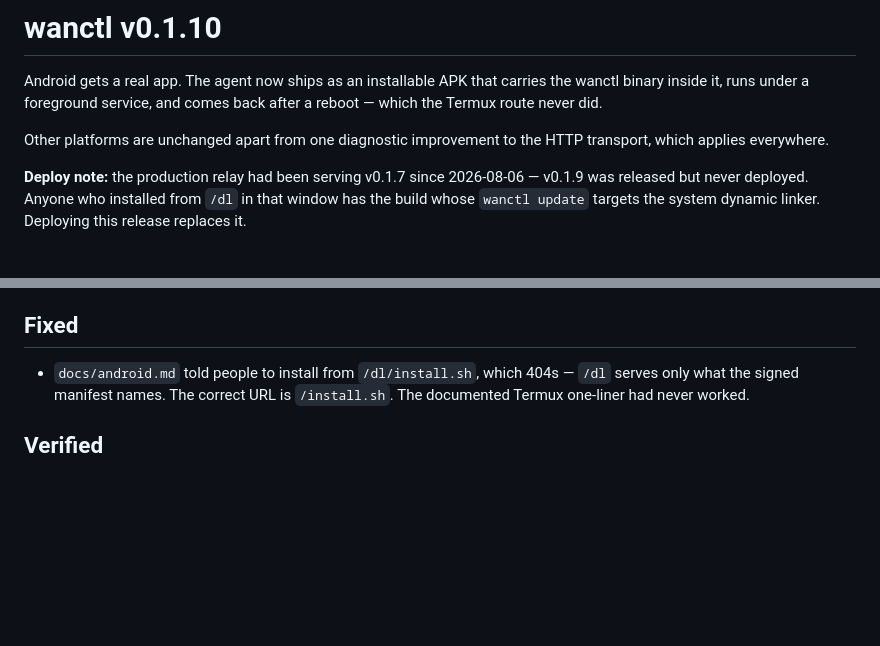
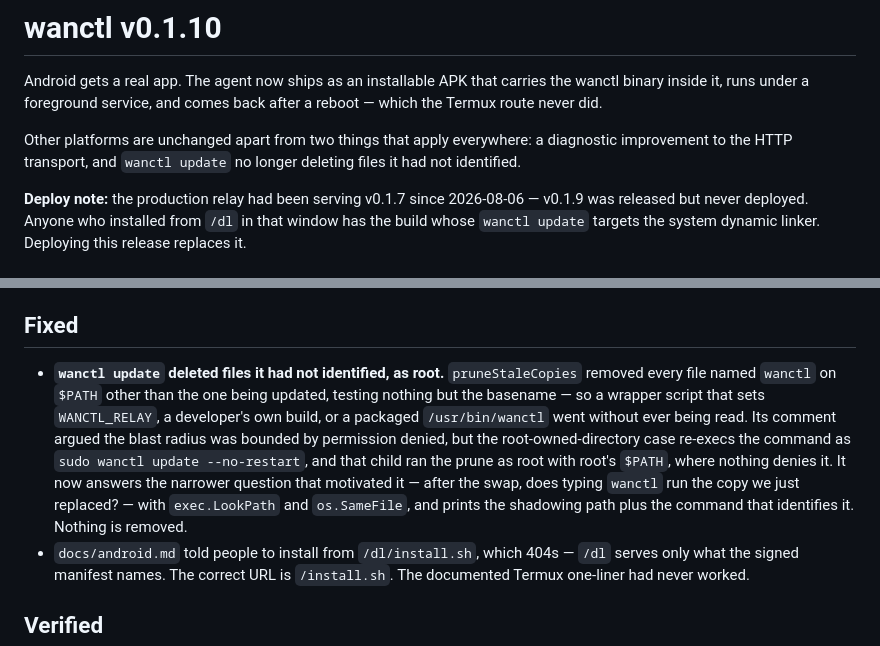
Before and after one commit to Daily-AC/wanctl, a Markdown page: docs/releases/v0.1.10.md, 2 parts joined by grey strips. Rendered like a GitHub page; blank space fills up the shorter version.

```diff
--- a/docs/releases/v0.1.10.md
+++ b/docs/releases/v0.1.10.md
@@ -4,8 +4,9 @@ Android gets a real app. The agent now ships as an installable APK that carries
 the wanctl binary inside it, runs under a foreground service, and comes back
 after a reboot — which the Termux route never did.
 
-Other platforms are unchanged apart from one diagnostic improvement to the HTTP
-transport, which applies everywhere.
+Other platforms are unchanged apart from two things that apply everywhere: a
+diagnostic improvement to the HTTP transport, and `wanctl update` no longer
+deleting files it had not identified.
 
 **Deploy note:** the production relay had been serving v0.1.7 since 2026-08-06 —
 v0.1.9 was released but never deployed. Anyone who installed from `/dl` in that
@@ -75,6 +76,17 @@ one a minute, then the recovery. Applies to every platform.
 
 ## Fixed
 
+- **`wanctl update` deleted files it had not identified, as root.**
+  `pruneStaleCopies` removed every file named `wanctl` on `$PATH` other than the
+  one being updated, testing nothing but the basename — so a wrapper script that
+  sets `WANCTL_RELAY`, a developer's own build, or a packaged `/usr/bin/wanctl`
+  went without ever being read. Its comment argued the blast radius was bounded
+  by permission denied, but the root-owned-directory case re-execs the command
+  as `sudo wanctl update --no-restart`, and that child ran the prune as root
+  with root's `$PATH`, where nothing denies it. It now answers the narrower
+  question that motivated it — after the swap, does typing `wanctl` run the copy
+  we just replaced? — with `exec.LookPath` and `os.SameFile`, and prints the
+  shadowing path plus the command that identifies it. Nothing is removed.
 - `docs/android.md` told people to install from `/dl/install.sh`, which 404s —
   `/dl` serves only what the signed manifest names. The correct URL is
   `/install.sh`. The documented Termux one-liner had never worked.
```
Also changed, not shown: 1 other file.
